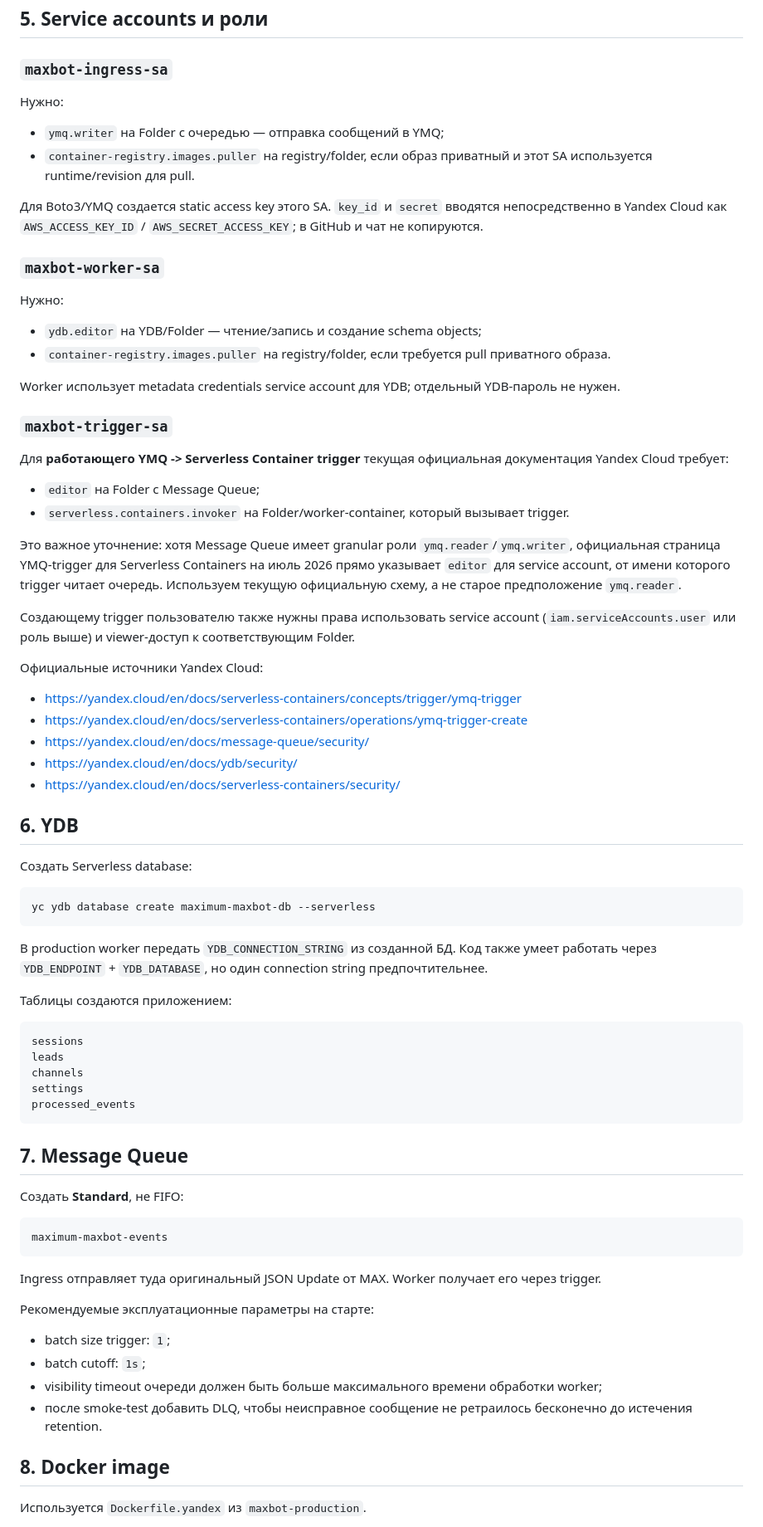
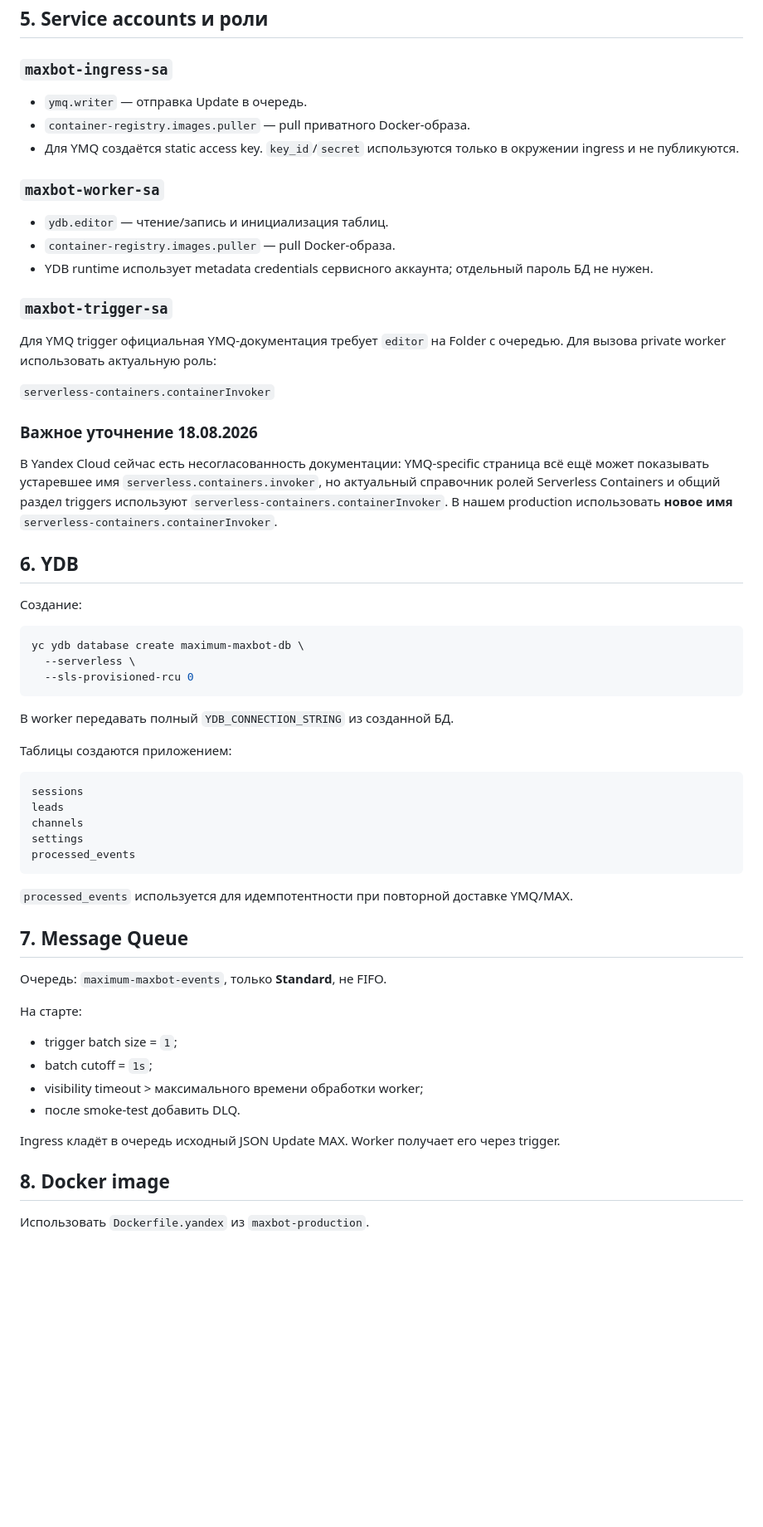
Before and after one commit to kukla8122-create/portfolio-maxdizain.ru, a Markdown page: docs/YANDEX_PRODUCTION_RUNBOOK_2026-08.md, the part around one of its changes. Shown at 83% size. Rendered like a GitHub page; blank space fills up the shorter version.

````diff
--- a/docs/YANDEX_PRODUCTION_RUNBOOK_2026-08.md
+++ b/docs/YANDEX_PRODUCTION_RUNBOOK_2026-08.md
@@ -66,46 +61,37 @@ MAX
 
 ### `maxbot-ingress-sa`
 
-Нужно:
-- `ymq.writer` на Folder с очередью — отправка сообщений в YMQ;
-- `container-registry.images.puller` на registry/folder, если образ приватный и этот SA используется runtime/revision для pull.
-
-Для Boto3/YMQ создается static access key этого SA. `key_id` и `secret` вводятся непосредственно в Yandex Cloud как `AWS_ACCESS_KEY_ID` / `AWS_SECRET_ACCESS_KEY`; в GitHub и чат не копируются.
+- `ymq.writer` — отправка Update в очередь.
+- `container-registry.images.puller` — pull приватного Docker-образа.
+- Для YMQ создаётся static access key. `key_id`/`secret` используются только в окружении ingress и не публикуются.
 
 ### `maxbot-worker-sa`
 
-Нужно:
-- `ydb.editor` на YDB/Folder — чтение/запись и создание schema objects;
-- `container-registry.images.puller` на registry/folder, если требуется pull приватного образа.
-
-Worker использует metadata credentials service account для YDB; отдельный YDB-пароль не нужен.
+- `ydb.editor` — чтение/запись и инициализация таблиц.
+- `container-registry.images.puller` — pull Docker-образа.
+- YDB runtime использует metadata credentials сервисного аккаунта; отдельный пароль БД не нужен.
 
 ### `maxbot-trigger-sa`
 
-Для **работающего YMQ -> Serverless Container trigger** текущая официальная документация Yandex Cloud требует:
-- `editor` на Folder с Message Queue;
-- `serverless.containers.invoker` на Folder/worker-container, который вызывает trigger.
+Для YMQ trigger официальная YMQ-документация требует `editor` на Folder с очередью. Для вызова private worker использовать актуальную роль:
 
-Это важное уточнение: хотя Message Queue имеет granular роли `ymq.reader`/`ymq.writer`, официальная страница YMQ-trigger для Serverless Containers на июль 2026 прямо указывает `editor` для service account, от имени которого trigger читает очередь. Используем текущую официальную схему, а не старое предположение `ymq.reader`.
+`serverless-containers.containerInvoker`
 
-Создающему trigger пользователю также нужны права использовать service account (`iam.serviceAccounts.user` или роль выше) и viewer-доступ к соответствующим Folder.
+### Важное уточнение 18.08.2026
 
-Официальные источники Yandex Cloud:
-- https://yandex.cloud/en/docs/serverless-containers/concepts/trigger/ymq-trigger
-- https://yandex.cloud/en/docs/serverless-containers/operations/ymq-trigger-create
-- https://yandex.cloud/en/docs/message-queue/security/
-- https://yandex.cloud/en/docs/ydb/security/
-- https://yandex.cloud/en/docs/serverless-containers/security/
+В Yandex Cloud сейчас есть несогласованность документации: YMQ-specific страница всё ещё может показывать устаревшее имя `serverless.containers.invoker`, но актуальный справочник ролей Serverless Containers и общий раздел triggers используют `serverless-containers.containerInvoker`. В нашем production использовать **новое имя** `serverless-containers.containerInvoker`.
 
 ## 6. YDB
 
-Создать Serverless database:
+Создание:
 
 ```bash
-yc ydb database create maximum-maxbot-db --serverless
+yc ydb database create maximum-maxbot-db \
+  --serverless \
+  --sls-provisioned-rcu 0
 ```
 
-В production worker передать `YDB_CONNECTION_STRING` из созданной БД. Код также умеет работать через `YDB_ENDPOINT` + `YDB_DATABASE`, но один connection string предпочтительнее.
+В worker передавать полный `YDB_CONNECTION_STRING` из созданной БД.
 
 Таблицы создаются приложением:
 
@@ -117,23 +103,21 @@ settings
 processed_events
 ```
 
+`processed_events` используется для идемпотентности при повторной доставке YMQ/MAX.
+
 ## 7. Message Queue
 
-Создать **Standard**, не FIFO:
+Очередь: `maximum-maxbot-events`, только **Standard**, не FIFO.
 
-```text
-maximum-maxbot-events
-```
+На старте:
+- trigger batch size = `1`;
+- batch cutoff = `1s`;
+- visibility timeout > максимального времени обработки worker;
+- после smoke-test добавить DLQ.
 
-Ingress отправляет туда оригинальный JSON Update от MAX. Worker получает его через trigger.
-
-Рекомендуемые эксплуатационные параметры на старте:
-- batch size trigger: `1`;
-- batch cutoff: `1s`;
-- visibility timeout очереди должен быть больше максимального времени обработки worker;
-- после smoke-test добавить DLQ, чтобы неисправное сообщение не ретраилось бесконечно до истечения retention.
+Ingress кладёт в очередь исходный JSON Update MAX. Worker получает его через trigger.
 
 ## 8. Docker image
 
-Используется `Dockerfile.yandex` из `maxbot-production`.
+Использовать `Dockerfile.yandex` из `maxbot-production`.
 
````
Also changed, not shown: other parts of docs/YANDEX_PRODUCTION_RUNBOOK_2026-08.md (+97 -100 lines).
